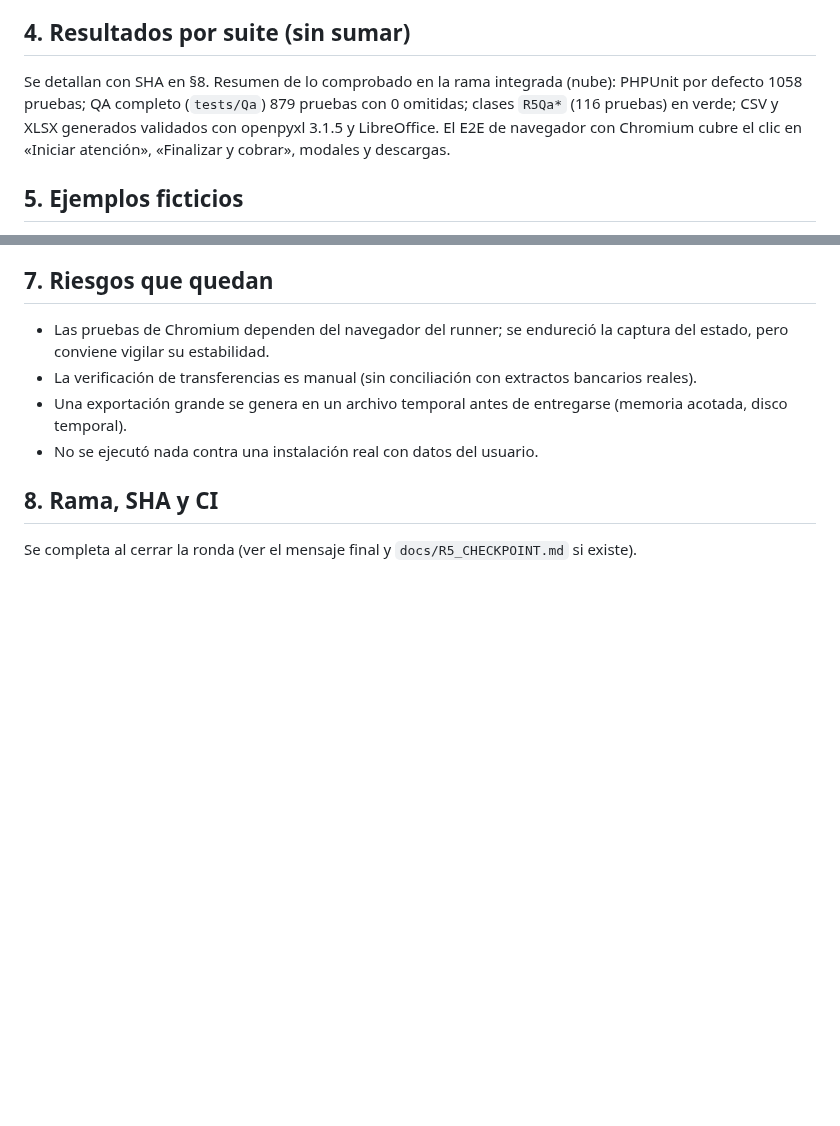
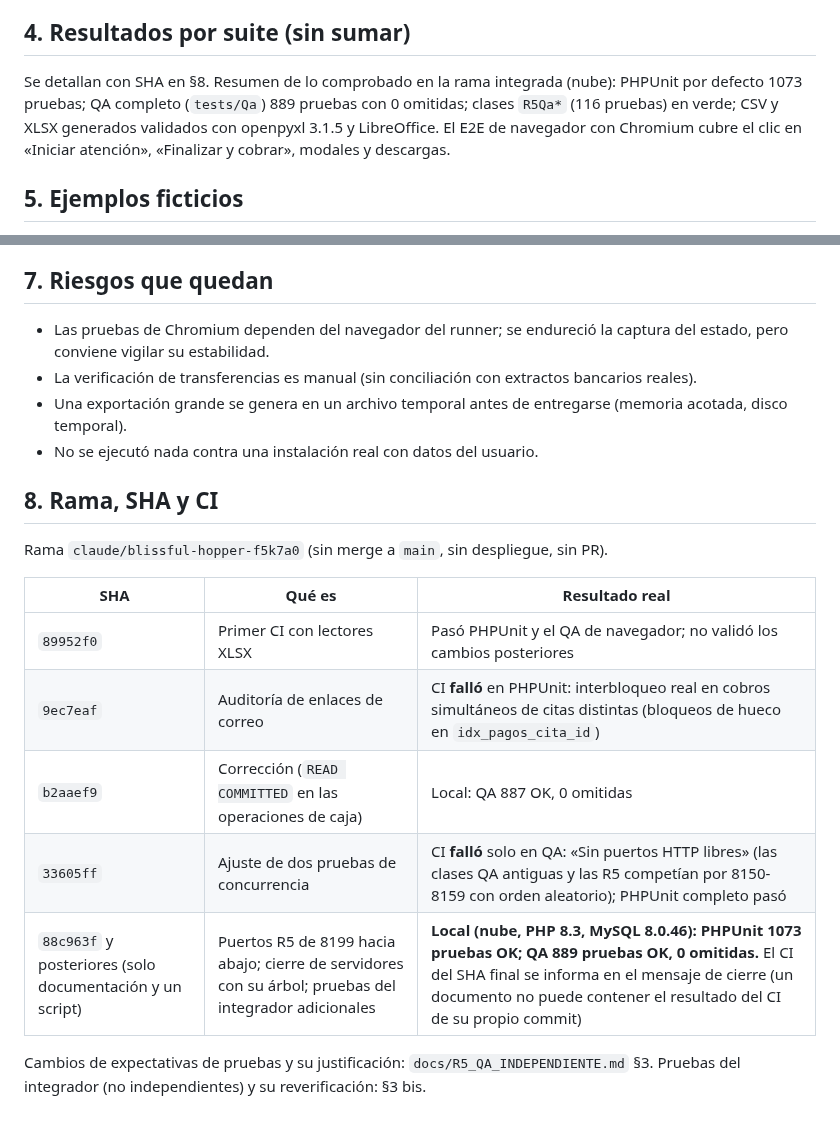
Before and after one commit to Johnsky-Games/AppSalon_PHP_MVC_JS_SASS, a Markdown page: docs/ENTREGA_RONDA5.md, 2 parts joined by grey strips. Rendered like a GitHub page; blank space fills up the shorter version.

Commit message:
docs: entrega de la ronda 5 con resultados reales de CI y validacion local
Co-Authored-By: Claude Sonnet 5.5 <noreply@anthropic.com>
Claude-Session: https://claude.ai/code/session_0191jkY6ofUKrRKbdYyCjJ71

```diff
--- a/docs/ENTREGA_RONDA5.md
+++ b/docs/ENTREGA_RONDA5.md
@@ -35,7 +35,7 @@ Rama `claude/blissful-hopper-f5k7a0` (sin merge a `main`, sin despliegue, sin PR
 
 ## 4. Resultados por suite (sin sumar)
 
-Se detallan con SHA en §8. Resumen de lo comprobado en la rama integrada (nube): PHPUnit por defecto 1058 pruebas; QA completo (`tests/Qa`) 879 pruebas con 0 omitidas; clases `R5Qa*` (116 pruebas) en verde; CSV y XLSX generados validados con openpyxl 3.1.5 y LibreOffice. El E2E de navegador con Chromium cubre el clic en «Iniciar atención», «Finalizar y cobrar», modales y descargas.
+Se detallan con SHA en §8. Resumen de lo comprobado en la rama integrada (nube): PHPUnit por defecto 1073 pruebas; QA completo (`tests/Qa`) 889 pruebas con 0 omitidas; clases `R5Qa*` (116 pruebas) en verde; CSV y XLSX generados validados con openpyxl 3.1.5 y LibreOffice. El E2E de navegador con Chromium cubre el clic en «Iniciar atención», «Finalizar y cobrar», modales y descargas.
 
 ## 5. Ejemplos ficticios
 
@@ -54,4 +54,14 @@ Ver `docs/R5_QA_INDEPENDIENTE.md` (hallazgos reales corregidos, tabla de pruebas
 
 ## 8. Rama, SHA y CI
 
-Se completa al cerrar la ronda (ver el mensaje final y `docs/R5_CHECKPOINT.md` si existe).
+Rama `claude/blissful-hopper-f5k7a0` (sin merge a `main`, sin despliegue, sin PR).
+
+| SHA | Qué es | Resultado real |
+|---|---|---|
+| `89952f0` | Primer CI con lectores XLSX | Pasó PHPUnit y el QA de navegador; no validó los cambios posteriores |
+| `9ec7eaf` | Auditoría de enlaces de correo | CI **falló** en PHPUnit: interbloqueo real en cobros simultáneos de citas distintas (bloqueos de hueco en `idx_pagos_cita_id`) |
+| `b2aaef9` | Corrección (`READ COMMITTED` en las operaciones de caja) | Local: QA 887 OK, 0 omitidas |
+| `33605ff` | Ajuste de dos pruebas de concurrencia | CI **falló** solo en QA: «Sin puertos HTTP libres» (las clases QA antiguas y las R5 competían por 8150-8159 con orden aleatorio); PHPUnit completo pasó |
+| `88c963f` y posteriores (solo documentación y un script) | Puertos R5 de 8199 hacia abajo; cierre de servidores con su árbol; pruebas del integrador adicionales | **Local (nube, PHP 8.3, MySQL 8.0.46): PHPUnit 1073 pruebas OK; QA 889 pruebas OK, 0 omitidas.** El CI del SHA final se informa en el mensaje de cierre (un documento no puede contener el resultado del CI de su propio commit) |
+
+Cambios de expectativas de pruebas y su justificación: `docs/R5_QA_INDEPENDIENTE.md` §3. Pruebas del integrador (no independientes) y su reverificación: §3 bis.
```
Also changed, not shown: docs/R5_QA_INDEPENDIENTE.md (+2 -2 lines).
